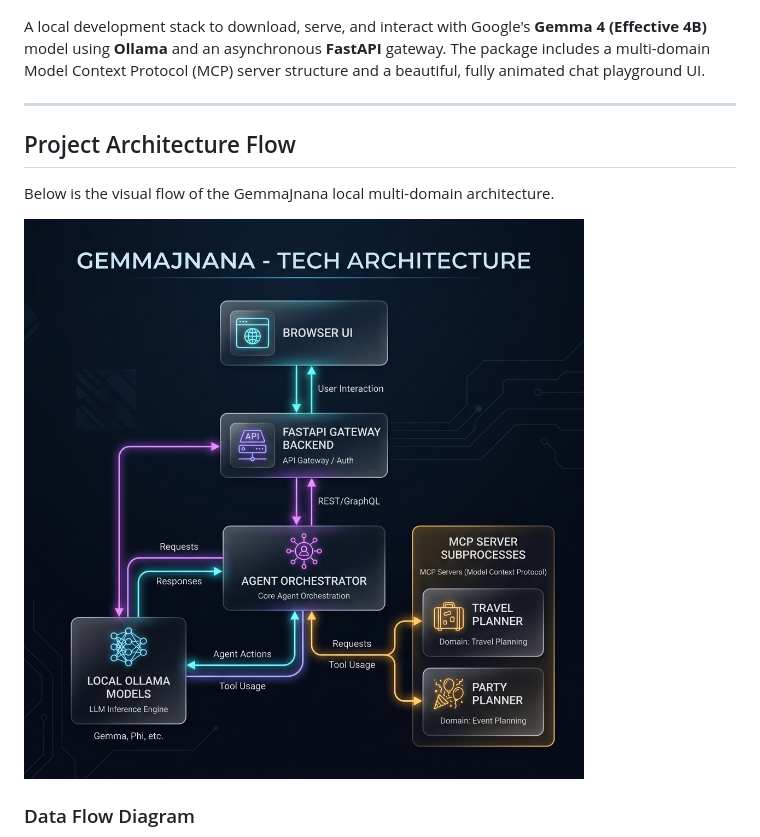
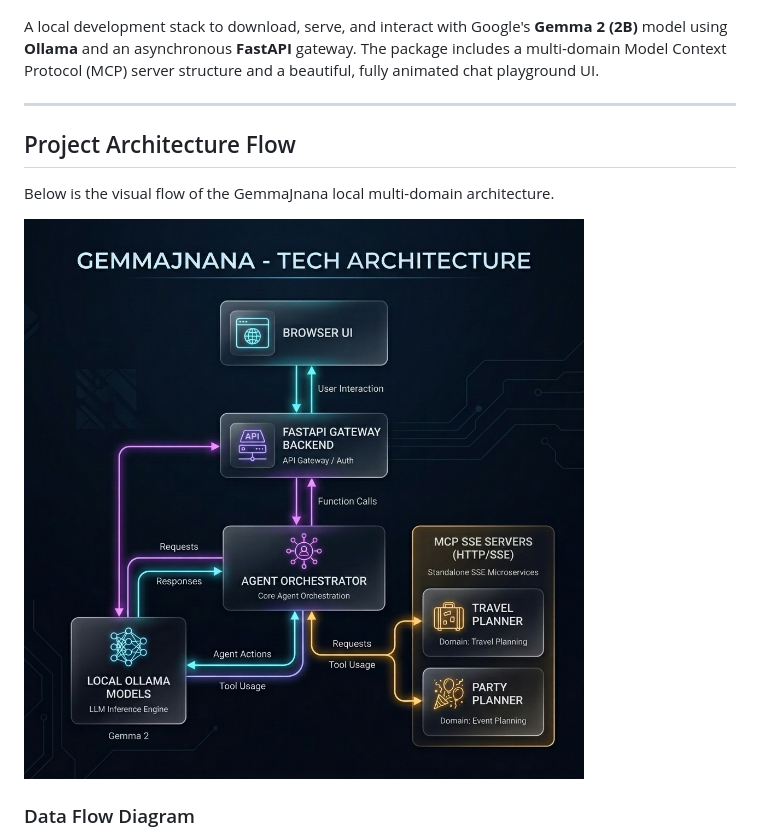
Before and after one commit to vdonthireddy/ollama-gemma-agents-mcp-skills, a Markdown page: README.md, the part around the change. Drawn GitHub-style; pictures changed too: images/architecture_flow_v5.png (deleted), images/architecture_flow_v6.png (added).

Commit message:
docs: regenerate architecture flow diagram to v6 reflecting MCP SSE Servers and Gemma 2

```diff
--- a/README.md
+++ b/README.md
@@ -2,7 +2,7 @@
 
 ![GemmaJnana Banner](./images/linkedin_banner_v5.png)
 
-A local development stack to download, serve, and interact with Google's **Gemma 4 (Effective 4B)** model using **Ollama** and an asynchronous **FastAPI** gateway. The package includes a multi-domain Model Context Protocol (MCP) server structure and a beautiful, fully animated chat playground UI.
+A local development stack to download, serve, and interact with Google's **Gemma 2 (2B)** model using **Ollama** and an asynchronous **FastAPI** gateway. The package includes a multi-domain Model Context Protocol (MCP) server structure and a beautiful, fully animated chat playground UI.
 
 ---
 
@@ -10,7 +10,7 @@ A local development stack to download, serve, and interact with Google's **Gemma
 
 Below is the visual flow of the GemmaJnana local multi-domain architecture.
 
-![Architecture Flow](./images/architecture_flow_v5.png)
+![Architecture Flow](./images/architecture_flow_v6.png)
 
 ### Data Flow Diagram
 
```
